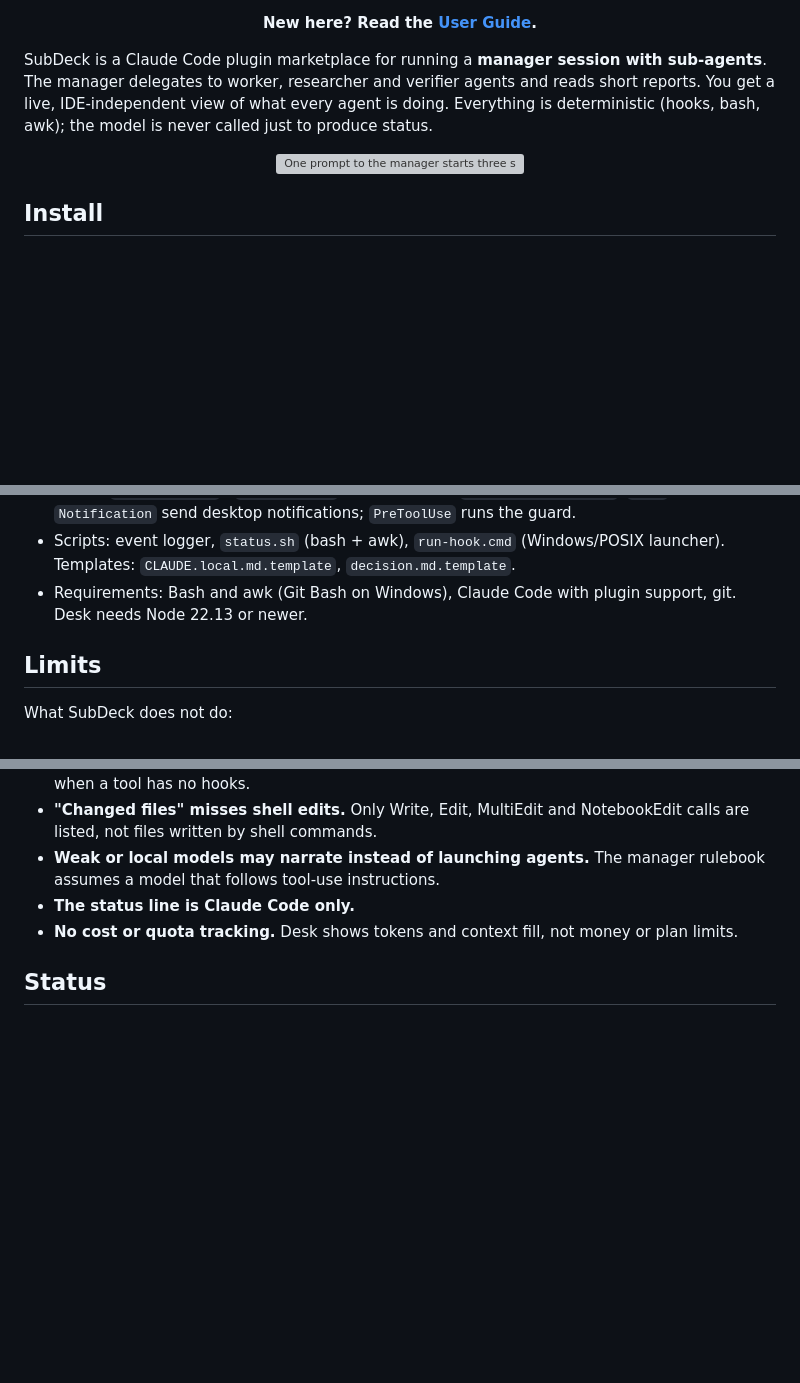
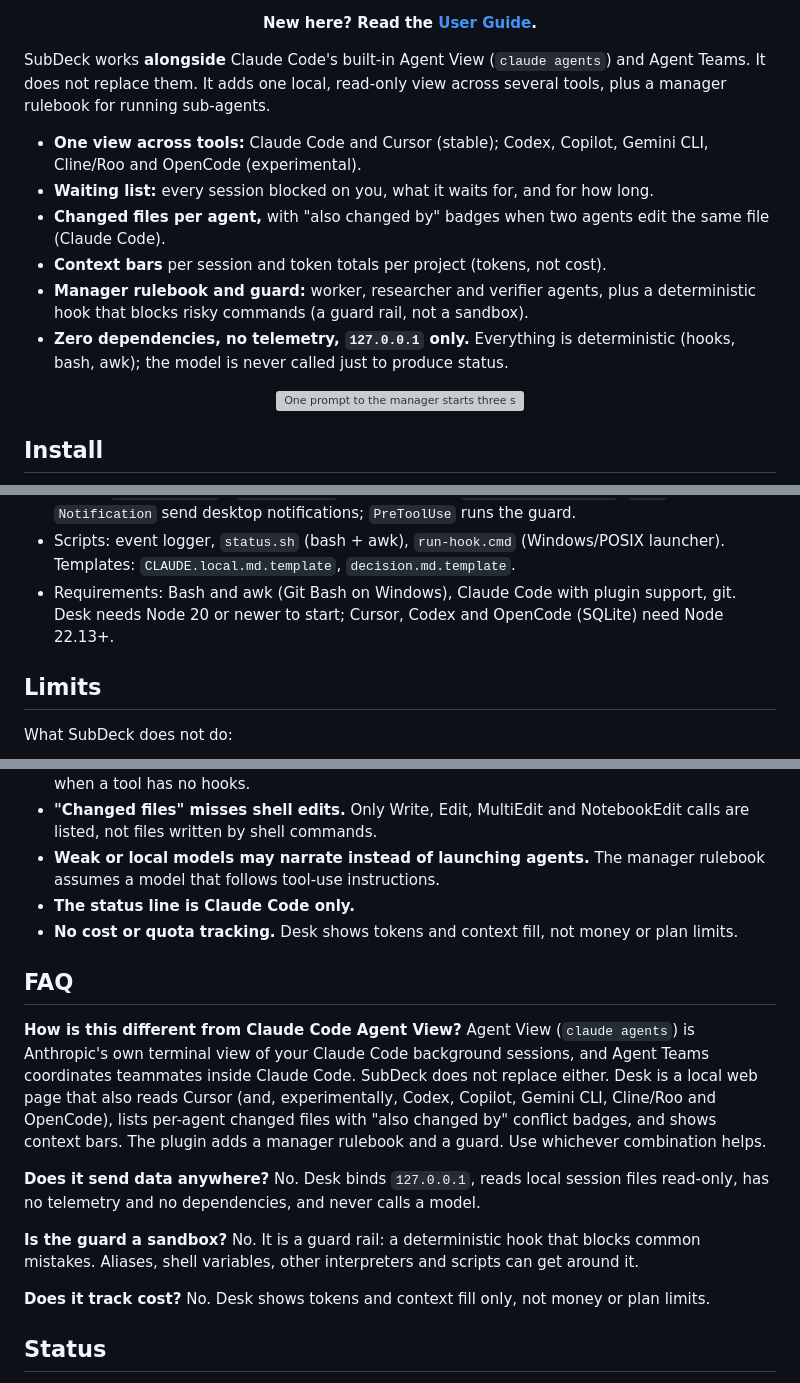
Before and after one commit to emiirhandemirci/SubDeck, a Markdown page: README.md, 3 parts joined by grey strips. Rendered like a GitHub page; folded sections open; blank space fills up the shorter version; grey boxes are pictures that could not be loaded.

Commit message:
README: position alongside Agent View, add FAQ, align Node wording

```diff
--- a/README.md
+++ b/README.md
@@ -17,7 +17,14 @@
 
 </div>
 
-SubDeck is a Claude Code plugin marketplace for running a **manager session with sub-agents**. The manager delegates to worker, researcher and verifier agents and reads short reports. You get a live, IDE-independent view of what every agent is doing. Everything is deterministic (hooks, bash, awk); the model is never called just to produce status.
+SubDeck works **alongside** Claude Code's built-in Agent View (`claude agents`) and Agent Teams. It does not replace them. It adds one local, read-only view across several tools, plus a manager rulebook for running sub-agents.
+
+- **One view across tools:** Claude Code and Cursor (stable); Codex, Copilot, Gemini CLI, Cline/Roo and OpenCode (experimental).
+- **Waiting list:** every session blocked on you, what it waits for, and for how long.
+- **Changed files per agent,** with "also changed by" badges when two agents edit the same file (Claude Code).
+- **Context bars** per session and token totals per project (tokens, not cost).
+- **Manager rulebook and guard:** worker, researcher and verifier agents, plus a deterministic hook that blocks risky commands (a guard rail, not a sandbox).
+- **Zero dependencies, no telemetry, `127.0.0.1` only.** Everything is deterministic (hooks, bash, awk); the model is never called just to produce status.
 
 <p align="center">
   <img src="docs/assets/how-it-works.webp" alt="One prompt to the manager starts three sub-agents (worker, researcher, verifier) in parallel, and they show up live in SubDeck Desk" width="800">
@@ -155,7 +162,7 @@ Check the manifests with `claude plugin validate .` and `claude plugin validate
 - Agents: `worker-sonnet` (default), `worker-opus` (critical work only), `researcher` (read-only), `verifier` (no commits), plus `*-current` variants that inherit the session model.
 - Hooks: `SubagentStart` / `SubagentStop` write events to `<project>/.subdeck/`; `Stop` / `Notification` send desktop notifications; `PreToolUse` runs the guard.
 - Scripts: event logger, `status.sh` (bash + awk), `run-hook.cmd` (Windows/POSIX launcher). Templates: `CLAUDE.local.md.template`, `decision.md.template`.
-- Requirements: Bash and awk (Git Bash on Windows), Claude Code with plugin support, git. Desk needs Node 22.13 or newer.
+- Requirements: Bash and awk (Git Bash on Windows), Claude Code with plugin support, git. Desk needs Node 20 or newer to start; Cursor, Codex and OpenCode (SQLite) need Node 22.13+.
 </details>
 
 ## Limits
@@ -170,6 +177,20 @@ What SubDeck does not do:
 - **The status line is Claude Code only.**
 - **No cost or quota tracking.** Desk shows tokens and context fill, not money or plan limits.
 
+## FAQ
+
+**How is this different from Claude Code Agent View?**
+Agent View (`claude agents`) is Anthropic's own terminal view of your Claude Code background sessions, and Agent Teams coordinates teammates inside Claude Code. SubDeck does not replace either. Desk is a local web page that also reads Cursor (and, experimentally, Codex, Copilot, Gemini CLI, Cline/Roo and OpenCode), lists per-agent changed files with "also changed by" conflict badges, and shows context bars. The plugin adds a manager rulebook and a guard. Use whichever combination helps.
+
+**Does it send data anywhere?**
+No. Desk binds `127.0.0.1`, reads local session files read-only, has no telemetry and no dependencies, and never calls a model.
+
+**Is the guard a sandbox?**
+No. It is a guard rail: a deterministic hook that blocks common mistakes. Aliases, shell variables, other interpreters and scripts can get around it.
+
+**Does it track cost?**
+No. Desk shows tokens and context fill only, not money or plan limits.
+
 ## Status
 
 v0.1 (agents, hooks, status renderer, skills, templates) is implemented and was run end to end. v0.4 adds notifications, guard rules and the Desk context-usage bar. Roadmap: see [CHANGELOG.md](CHANGELOG.md) and GitHub issues.
```
Also changed, not shown: other parts of README.md (+1 -1 lines), desk/README.md (+1 -1 lines), docs/USER_GUIDE.md (+4 -4 lines).
